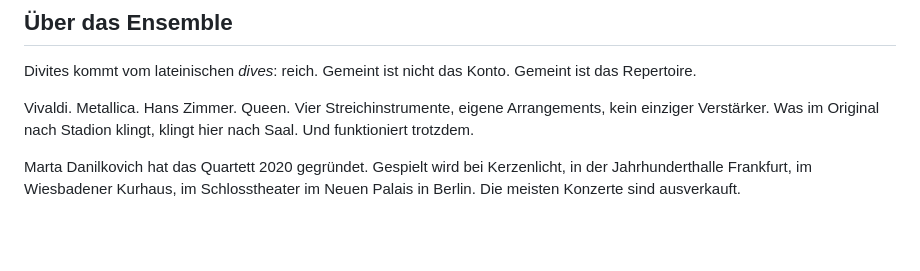
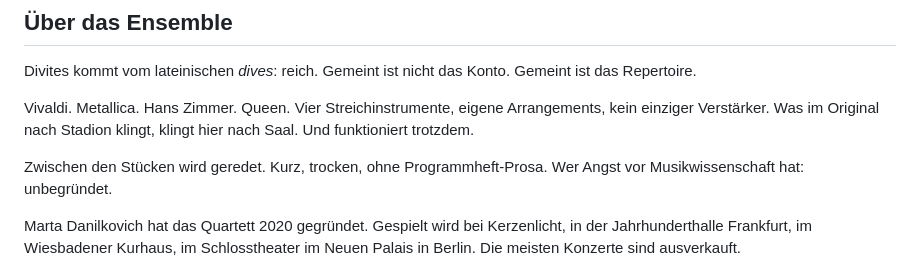
Before and after one commit to GoenkCode/divites-webseite, a Markdown page: src/seiten/start.md, the part around the change. Rendered like a GitHub page; blank space fills up the shorter version.

Commit message:
webseite: Moderation im Ensembletext erwaehnt
Nicht 'amuesant und charmant': Adjektive behaupten, was der Text
zeigen soll. Stattdessen konkret, was passiert, mit einer Pointe
am Schluss.

Co-Authored-By: Claude Opus 5 <noreply@anthropic.com>

```diff
--- a/src/seiten/start.md
+++ b/src/seiten/start.md
@@ -58,6 +58,8 @@ Divites kommt vom lateinischen *dives*: reich. Gemeint ist nicht das Konto. Geme
 
 Vivaldi. Metallica. Hans Zimmer. Queen. Vier Streichinstrumente, eigene Arrangements, kein einziger Verstärker. Was im Original nach Stadion klingt, klingt hier nach Saal. Und funktioniert trotzdem.
 
+Zwischen den Stücken wird geredet. Kurz, trocken, ohne Programmheft-Prosa. Wer Angst vor Musikwissenschaft hat: unbegründet.
+
 Marta Danilkovich hat das Quartett 2020 gegründet. Gespielt wird bei Kerzenlicht, in der Jahrhunderthalle Frankfurt, im Wiesbadener Kurhaus, im Schlosstheater im Neuen Palais in Berlin. Die meisten Konzerte sind ausverkauft.
 
 Das Quartett ist kein festes Quartett. Es ist ein Kreis von Musikerinnen und Musikern, die sich abwechseln, jede und jeder mit eigener Laufbahn: Solocellist eines Staatstheaters, Preisträgerin des Mendelssohn-Wettbewerbs, ECHO-Klassik-Preisträger. Wer an dem Abend spielt, steht im Programm.
```
